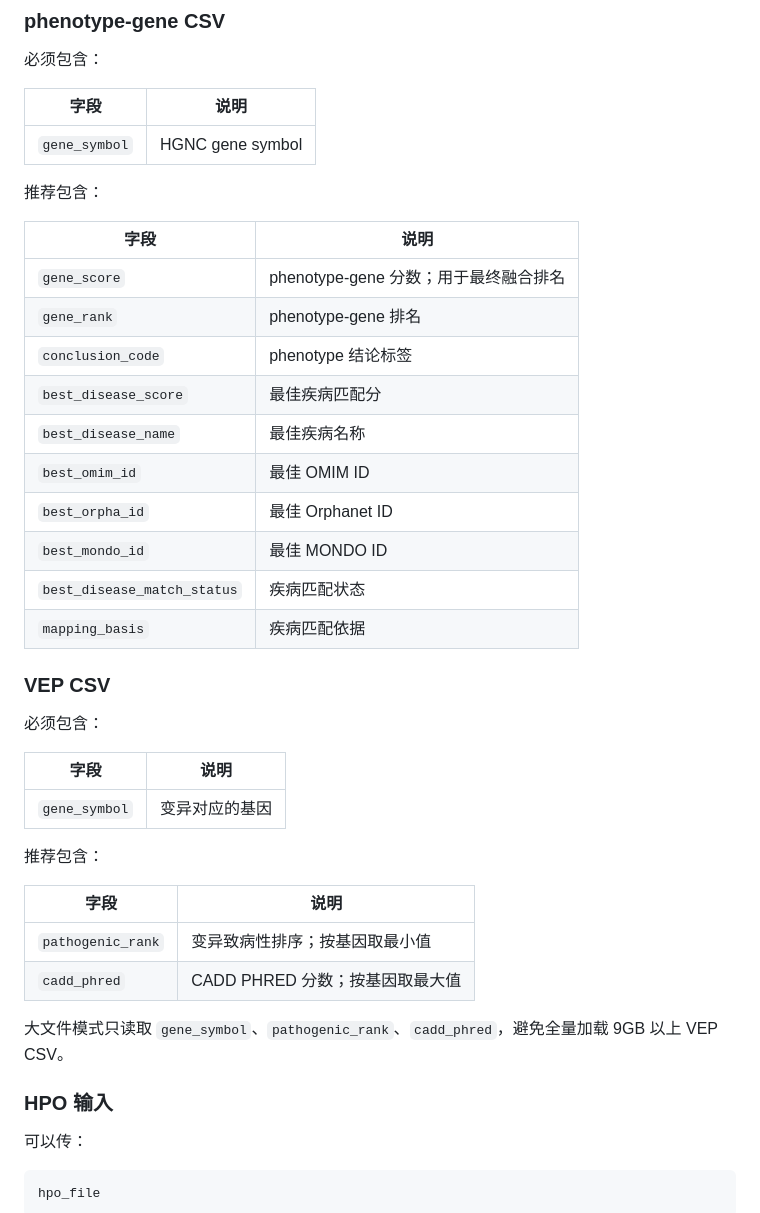
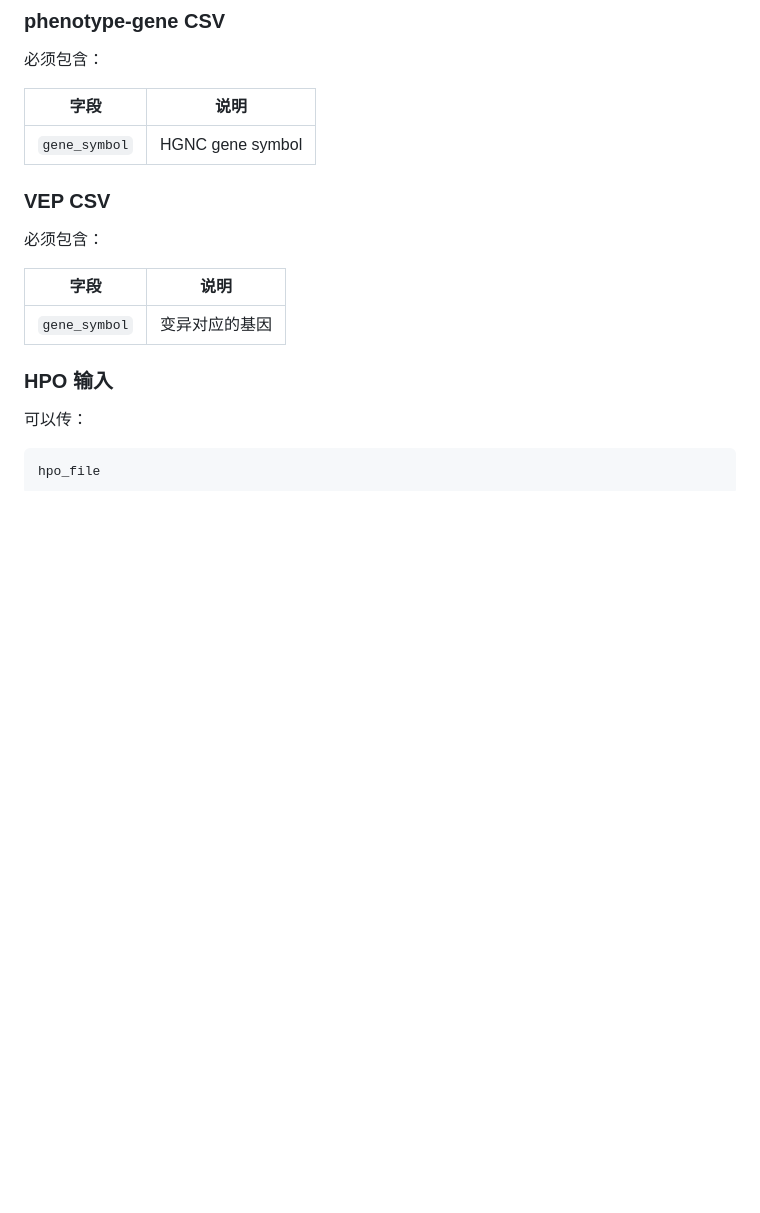
Before and after one commit to OpenRare2026/OpenRare, a Markdown page: README.md, the part around the change. GitHub-like rendering; blank space fills up the shorter version.

```diff
--- a/README.md
+++ b/README.md
@@ -138,20 +138,6 @@ curl -X POST http://127.0.0.1:9000/score/clean-case/upload/async \
 | --- | --- |
 | `gene_symbol` | HGNC gene symbol |
 
-推荐包含：
-
-| 字段 | 说明 |
-| --- | --- |
-| `gene_score` | phenotype-gene 分数；用于最终融合排名 |
-| `gene_rank` | phenotype-gene 排名 |
-| `conclusion_code` | phenotype 结论标签 |
-| `best_disease_score` | 最佳疾病匹配分 |
-| `best_disease_name` | 最佳疾病名称 |
-| `best_omim_id` | 最佳 OMIM ID |
-| `best_orpha_id` | 最佳 Orphanet ID |
-| `best_mondo_id` | 最佳 MONDO ID |
-| `best_disease_match_status` | 疾病匹配状态 |
-| `mapping_basis` | 疾病匹配依据 |
 
 ### VEP CSV
 
@@ -161,14 +147,6 @@ curl -X POST http://127.0.0.1:9000/score/clean-case/upload/async \
 | --- | --- |
 | `gene_symbol` | 变异对应的基因 |
 
-推荐包含：
-
-| 字段 | 说明 |
-| --- | --- |
-| `pathogenic_rank` | 变异致病性排序；按基因取最小值 |
-| `cadd_phred` | CADD PHRED 分数；按基因取最大值 |
-
-大文件模式只读取 `gene_symbol`、`pathogenic_rank`、`cadd_phred`，避免全量加载 9GB 以上 VEP CSV。
 
 ### HPO 输入
 
```
